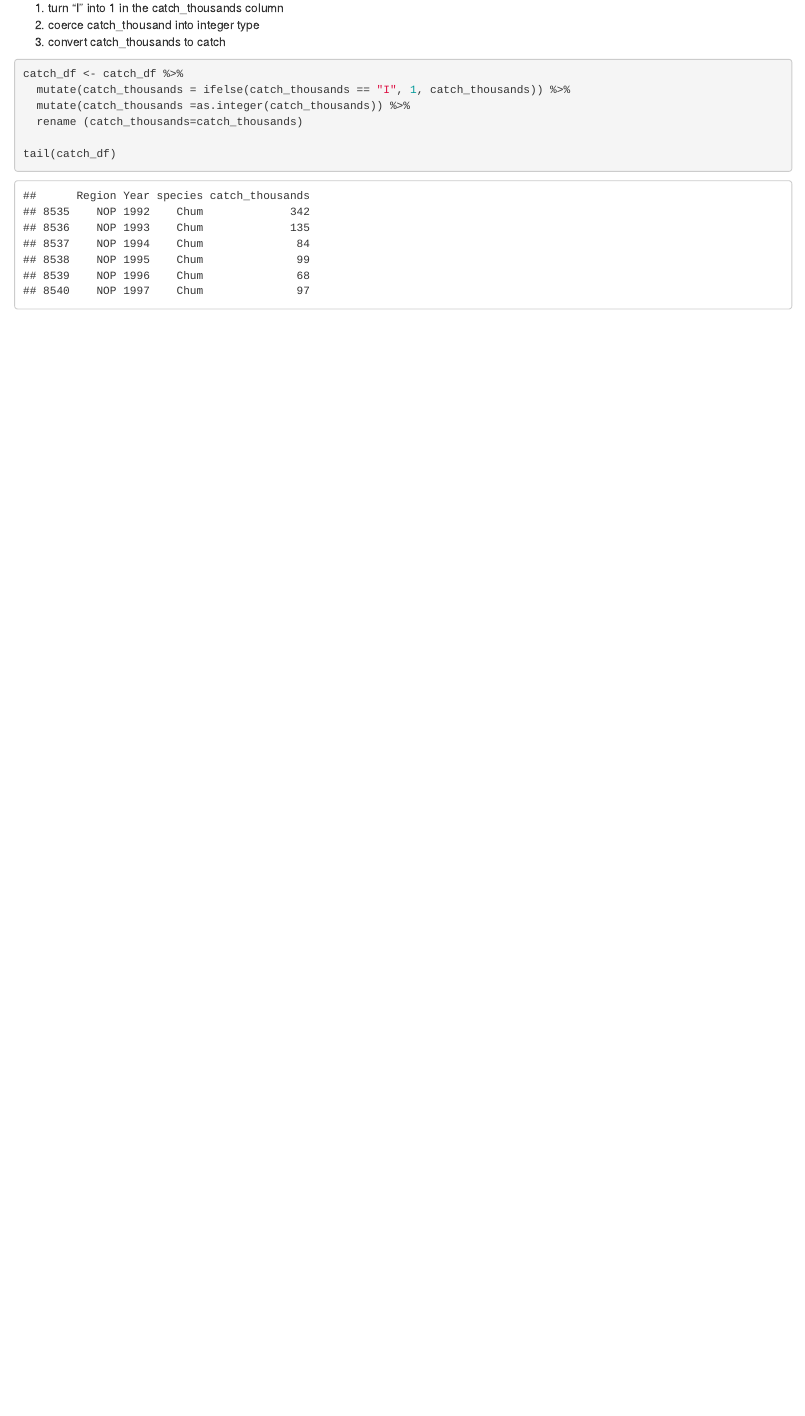
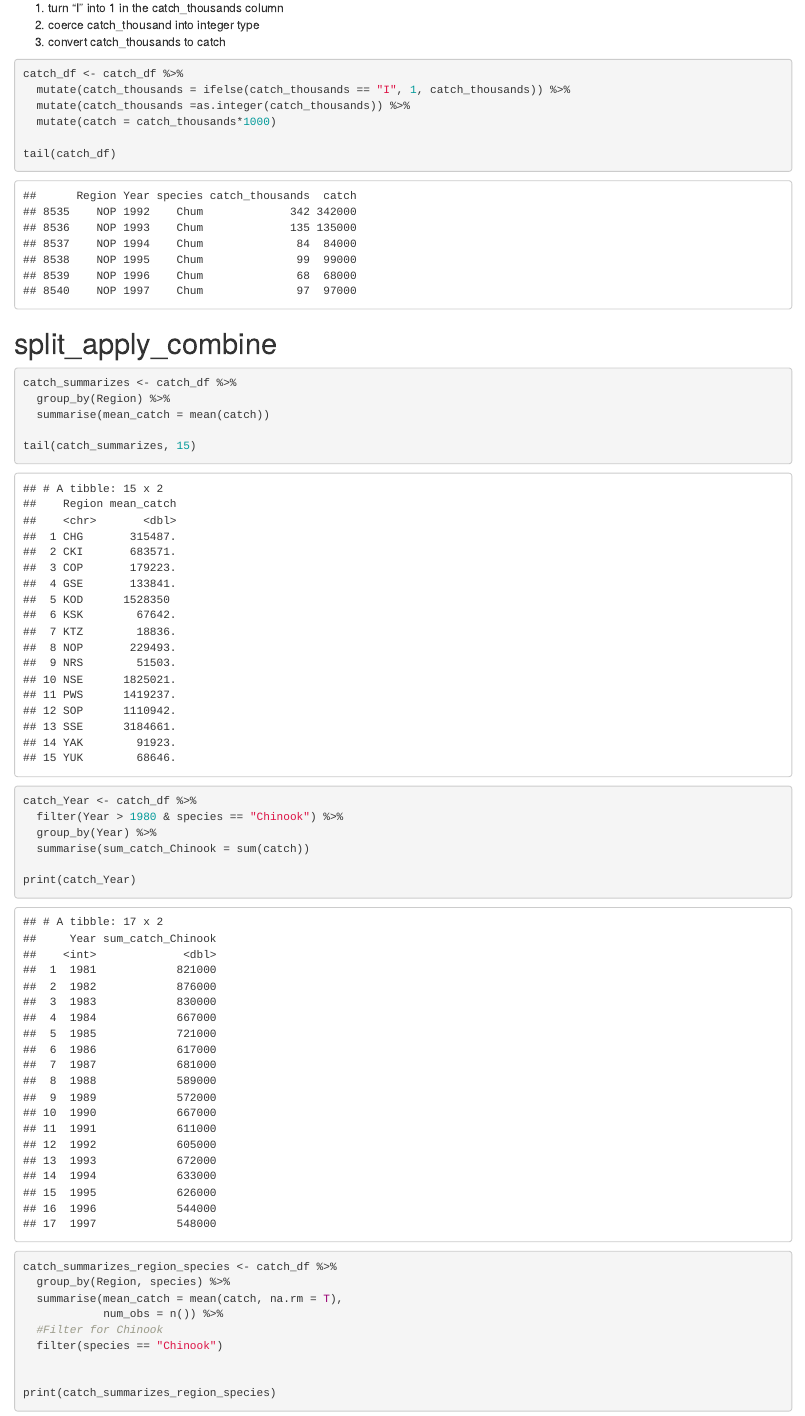
Before and after one commit to anyasuslova/arctic-training-repo, an R Markdown document (tidying_data.Rmd): the page in a window 1100 px wide, from 1240 px down. The pictures show the output file tidying_data.html that the author committed with the source, opened offline.

Commit message:
learned to summarise and join tables

````diff
--- a/tidying_data.Rmd
+++ b/tidying_data.Rmd
@@ -47,7 +47,36 @@ catch_df$catch_thousands[i]
 catch_df <- catch_df %>%
   mutate(catch_thousands = ifelse(catch_thousands == "I", 1, catch_thousands)) %>%
   mutate(catch_thousands =as.integer(catch_thousands)) %>%
-  rename (catch_thousands=catch_thousands)
+  mutate(catch = catch_thousands*1000)
 
 tail(catch_df)
 ```
+
+#split_apply_combine
+
+```{r}
+catch_summarizes <- catch_df %>%
+  group_by(Region) %>%
+  summarise(mean_catch = mean(catch))
+
+tail(catch_summarizes, 15)
+```
+
+```{r}
+catch_Year <- catch_df %>%
+  filter(Year > 1980 & species == "Chinook") %>%
+  group_by(Year) %>%
+  summarise(sum_catch_Chinook = sum(catch))
+
+print(catch_Year)
+```
+```{r}
+catch_summarizes_region_species <- catch_df %>%
+  group_by(Region, species) %>%
+  summarise(mean_catch = mean(catch, na.rm = T),
+            num_obs = n()) %>%
+  #Filter for Chinook
+  filter(species == "Chinook")
+
+
+print(catch_summarizes_region_species)
````
Also changed, not shown: tidying_data.html, tidying_data.Rmd (26 more changed lines).
